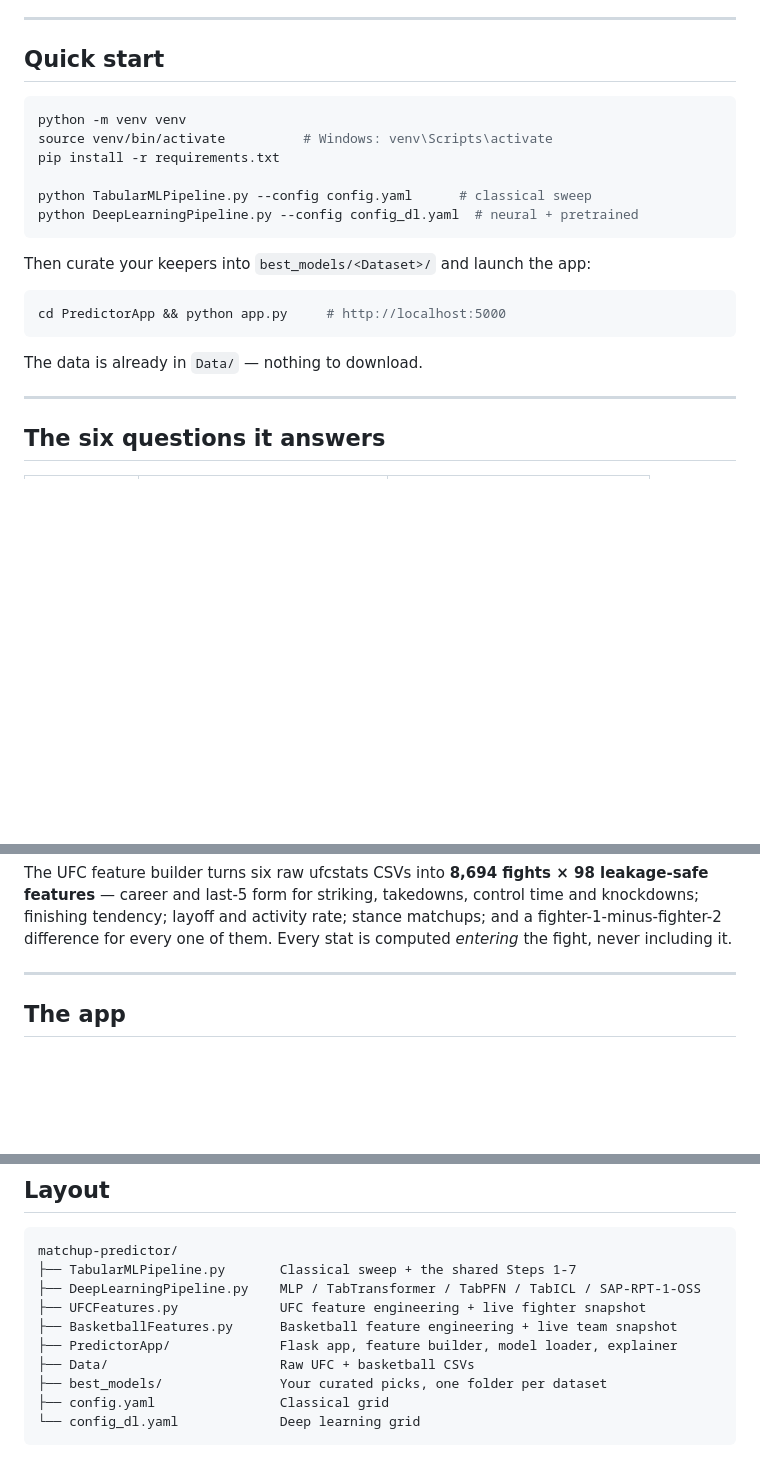
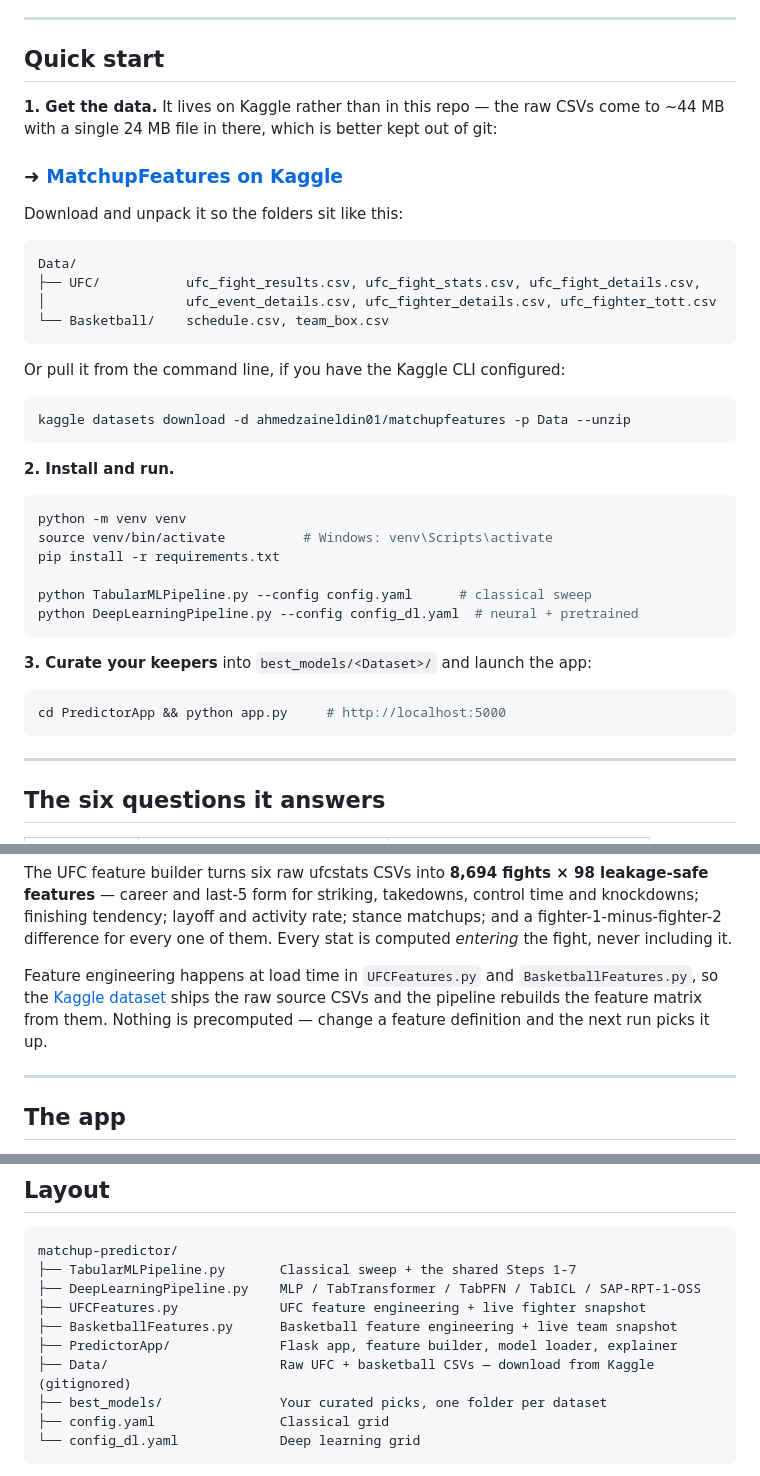
Before and after one commit to AhmedZaineldin/matchup-predictor, a Markdown page: README.md, 3 parts joined by grey strips. GitHub-like rendering; blank space fills up the shorter version.

Commit message:
Revise README for data setup and app usage
Updated instructions for data acquisition and app launch, clarified data source and organization.

````diff
--- a/README.md
+++ b/README.md
@@ -51,6 +51,28 @@ each one.
 
 ## Quick start
 
+**1. Get the data.** It lives on Kaggle rather than in this repo — the raw CSVs come to ~44 MB with a single
+24 MB file in there, which is better kept out of git:
+
+### ➜ [**MatchupFeatures on Kaggle**](https://www.kaggle.com/datasets/ahmedzaineldin01/matchupfeatures)
+
+Download and unpack it so the folders sit like this:
+
+```
+Data/
+├── UFC/           ufc_fight_results.csv, ufc_fight_stats.csv, ufc_fight_details.csv,
+│                  ufc_event_details.csv, ufc_fighter_details.csv, ufc_fighter_tott.csv
+└── Basketball/    schedule.csv, team_box.csv
+```
+
+Or pull it from the command line, if you have the Kaggle CLI configured:
+
+```bash
+kaggle datasets download -d ahmedzaineldin01/matchupfeatures -p Data --unzip
+```
+
+**2. Install and run.**
+
 ```bash
 python -m venv venv
 source venv/bin/activate          # Windows: venv\Scripts\activate
@@ -60,13 +82,11 @@ python TabularMLPipeline.py --config config.yaml      # classical sweep
 python DeepLearningPipeline.py --config config_dl.yaml  # neural + pretrained
 ```
 
-Then curate your keepers into `best_models/<Dataset>/` and launch the app:
+**3. Curate your keepers** into `best_models/<Dataset>/` and launch the app:
 
 ```bash
 cd PredictorApp && python app.py     # http://localhost:5000
 ```
-
-The data is already in `Data/` — nothing to download.
 
 ---
 
@@ -86,6 +106,11 @@ features** — career and last-5 form for striking, takedowns, control time and
 finishing tendency; layoff and activity rate; stance matchups; and a fighter-1-minus-fighter-2
 difference for every one of them. Every stat is computed *entering* the fight, never including
 it.
+
+Feature engineering happens at load time in `UFCFeatures.py` and `BasketballFeatures.py`, so the
+[Kaggle dataset](https://www.kaggle.com/datasets/ahmedzaineldin01/matchupfeatures) ships the raw
+source CSVs and the pipeline rebuilds the feature matrix from them. Nothing is precomputed —
+change a feature definition and the next run picks it up.
 
 ---
 
@@ -152,7 +177,7 @@ matchup-predictor/
 ├── UFCFeatures.py             UFC feature engineering + live fighter snapshot
 ├── BasketballFeatures.py      Basketball feature engineering + live team snapshot
 ├── PredictorApp/              Flask app, feature builder, model loader, explainer
-├── Data/                      Raw UFC + basketball CSVs
+├── Data/                      Raw UFC + basketball CSVs — download from Kaggle (gitignored)
 ├── best_models/               Your curated picks, one folder per dataset
 ├── config.yaml                Classical grid
 └── config_dl.yaml             Deep learning grid
````
